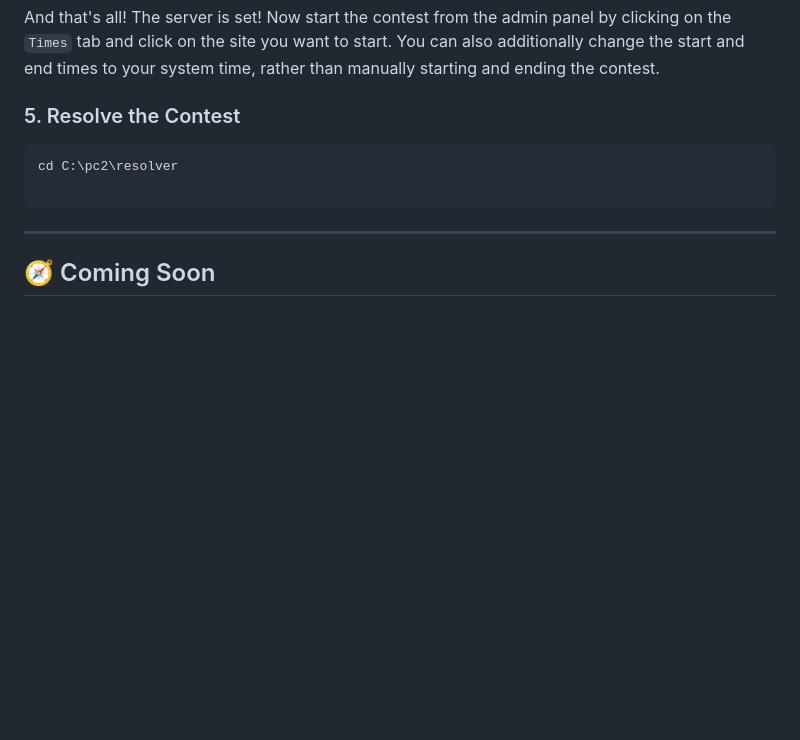
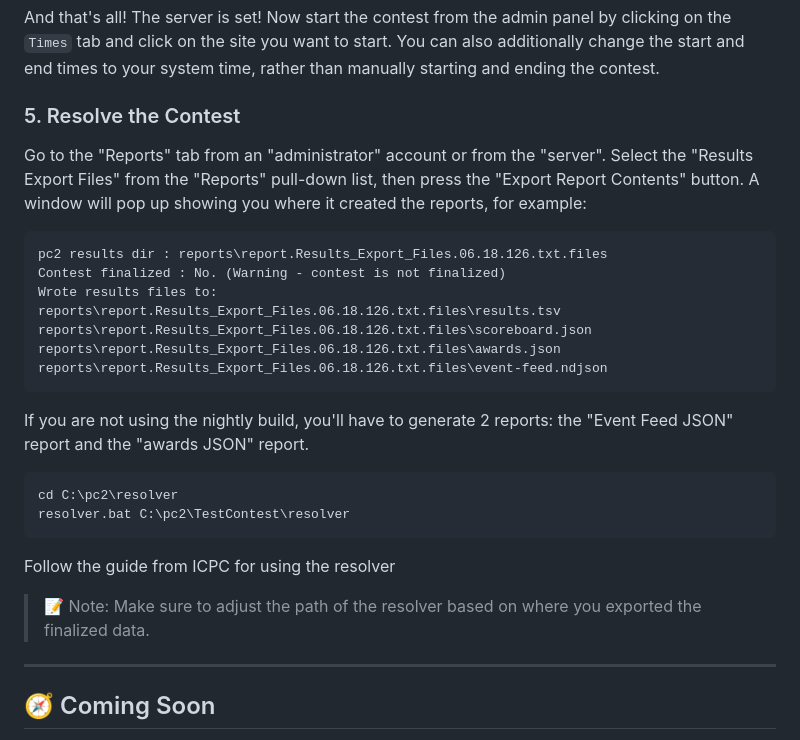
Before and after one commit to jthweb/Test_Contest_PC2, a Markdown page: README.md, the part around the change. GitHub-like rendering; blank space fills up the shorter version.

````diff
--- a/README.md
+++ b/README.md
@@ -115,12 +115,32 @@ And that's all! The server is set! Now start the contest from the admin panel by
 
 ### 5. Resolve the Contest
 
+Go to the "Reports" tab from an "administrator" account or from the "server".
+Select the "Results Export Files"
+from the "Reports" pull-down list, then press the "Export Report Contents" button. A window will pop up showing you
+where it created the reports, for example:
+
+```
+pc2 results dir : reports\report.Results_Export_Files.06.18.126.txt.files
+Contest finalized : No. (Warning - contest is not finalized)
+Wrote results files to:
+reports\report.Results_Export_Files.06.18.126.txt.files\results.tsv
+reports\report.Results_Export_Files.06.18.126.txt.files\scoreboard.json
+reports\report.Results_Export_Files.06.18.126.txt.files\awards.json
+reports\report.Results_Export_Files.06.18.126.txt.files\event-feed.ndjson
+```
+
+If you are not using the nightly build, you'll have to generate 2 reports: the "Event Feed JSON" report and the "awards
+JSON" report.
 
 ```sh
 cd C:\pc2\resolver
-
+resolver.bat C:\pc2\TestContest\resolver
 ```
 
+Follow the guide from ICPC for using the resolver
+
+> 📝 Note:  Make sure to adjust the path of the resolver based on where you exported the finalized data.
 ---
 
 ## 🧭 Coming Soon
````
